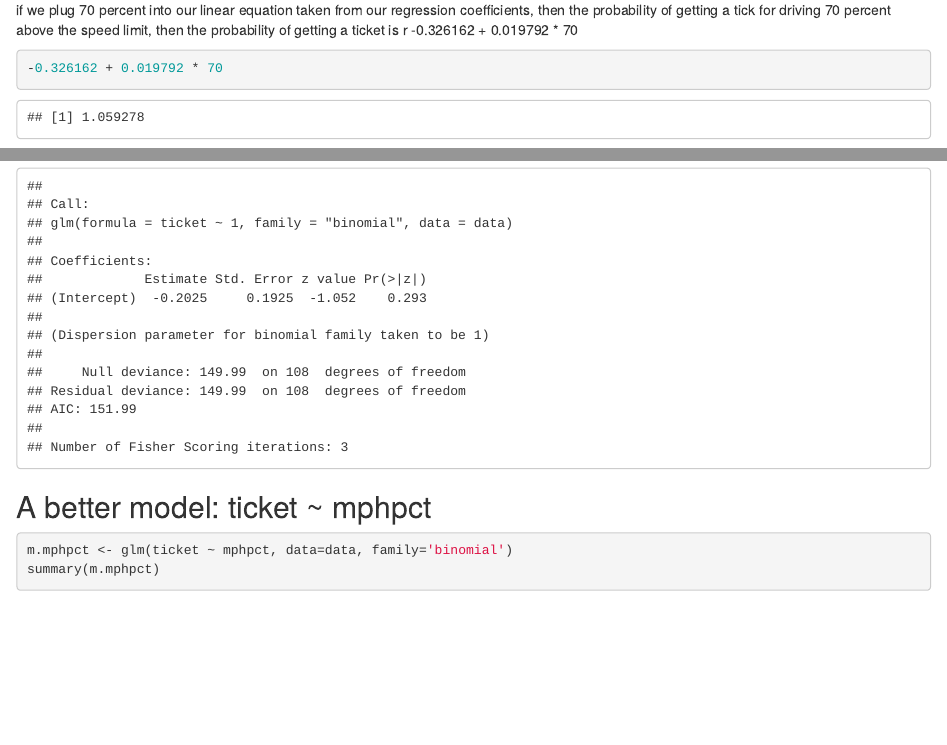
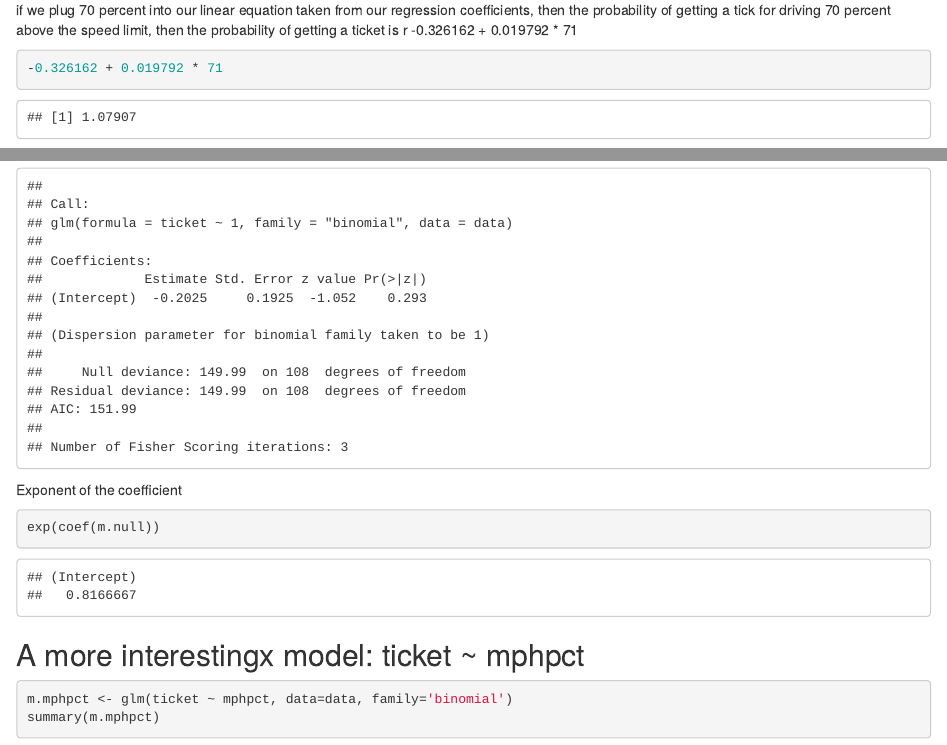
Before and after one commit to fresques/nicar_logistic_regression, an R Markdown document (NICAR2020_logistic_regression.Rmd): the page in a window 1100 px wide, from 5880 px down, and a second part further down, joined at a grey line. Rendered offline with R 4.5, knitr and Pandoc, with nearby package versions; code that draws random numbers runs with fixed seeds of ours.

Commit message:
Minor copy edits

````diff
--- a/NICAR2020_logistic_regression.Rmd
+++ b/NICAR2020_logistic_regression.Rmd
@@ -89,9 +89,9 @@ Linear regression function gave us a result, but what does it mean?  Values on t
 ```{r}
 print(m.linear)
 ```
-if we plug 70 percent into our linear equation taken from our regression coefficients, then the probability of getting a tick for driving 70 percent above the speed limit, then the probability of getting a ticket is r -0.326162 + 0.019792 * 70
+if we plug 70 percent into our linear equation taken from our regression coefficients, then the probability of getting a tick for driving 70 percent above the speed limit, then the probability of getting a ticket is r -0.326162 + 0.019792 * 71
 ```{r}
--0.326162 + 0.019792 * 70
+-0.326162 + 0.019792 * 71
 ```
 
 Probabilities above 1 are impossible. A linear function - a function that gives us impossible values - won't work. We need a function that only gives us values between 1 and 0:
@@ -178,8 +178,12 @@ data %>%
 m.null <- glm(ticket ~ 1, data=data, family='binomial')
 summary(m.null)
 ```
+Exponent of the coefficient
+```{r}
+exp(coef(m.null))
+```
 
-## A better model: ticket ~ mphpct
+## A more interestingx model: ticket ~ mphpct
 ```{r}
 m.mphpct <- glm(ticket ~ mphpct, data=data, family='binomial')
 summary(m.mphpct)
````
Also changed, not shown: NICAR2020_logistic_regression.Rmd (4 more changed lines).
